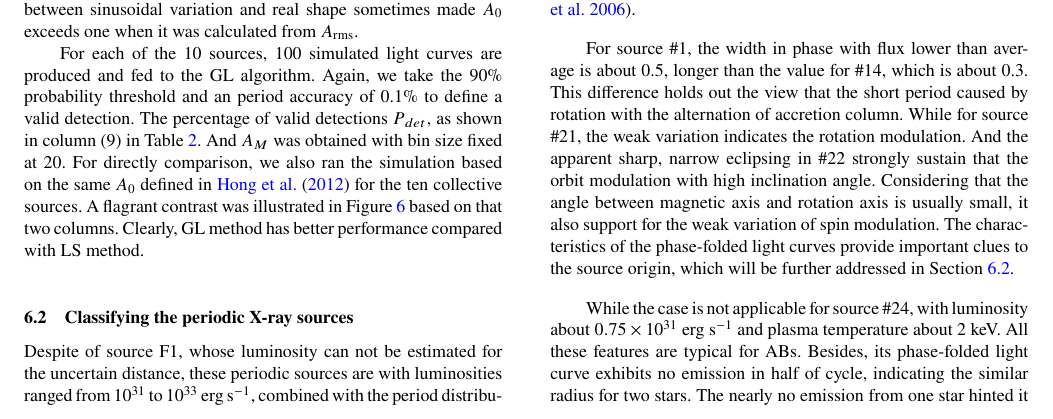
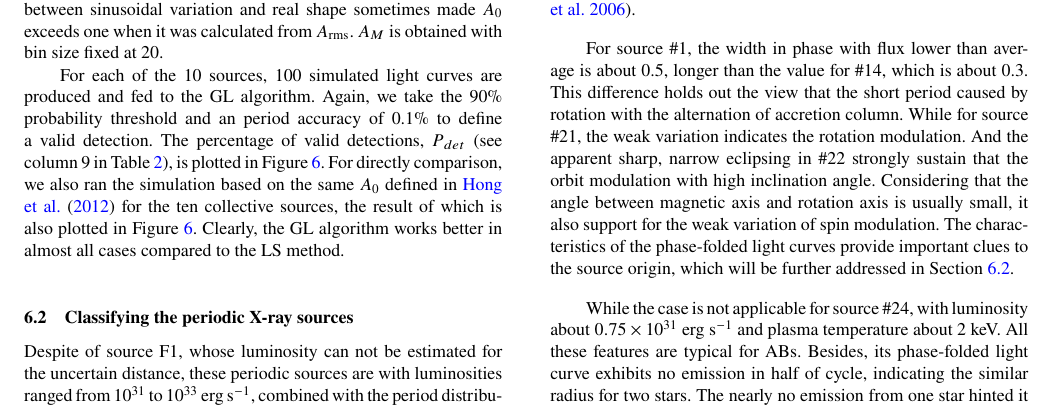
Before and after one commit to baotong6/MN_pCV, a LaTeX paper (sample63.tex): part of page 7 of 22, cut so that both start at the same text. Compiled offline with pdfLaTeX; a LaTeX package or settings file that is missing is left out.

Commit message:
Updates from Overleaf

```diff
--- a/sample63.tex
+++ b/sample63.tex
@@ -681,11 +681,12 @@ In \citet{2012ApJ...746..165H}, they got $A_0$ from $A_{\mathrm{rms}}$ depended
 %\end{equation}
 %\end{subequations}
 %where equation \ref{Arms} only works for sinusoidal modulations. N and B represent the total counts in source region and local background respectively. $t_{j}$ and $\phi\left(t_{j}\right)$ refer to the arrival time and phase of each photon. $Z_{1}^{2}$ is the classical Rayleigh statistic method \citep{1983A&A...128..245B,2003ApJ...599..465M}.
-Though $A_{M}$ depends on the bin size of phase-folded light curve, we still prefer it rather than $A_{rms}$ to get the amplitude, i.e, $A_0$, since the deviation between sinusoidal variation and real shape sometimes made $A_{0}$ exceeds one when it was calculated from $A_{\mathrm{rms}}$.
+Though $A_{M}$ depends on the bin size of phase-folded light curve, we still prefer it rather than $A_{rms}$ to get the amplitude, i.e, $A_0$, since the deviation between sinusoidal variation and real shape sometimes made $A_{0}$ exceeds one when it was calculated from $A_{\mathrm{rms}}$. $A_{M}$ is obtained with bin size fixed at 20.
 
 For each of the 10 sources, 100 simulated light curves are produced and fed to the GL algorithm.
-Again, we take the 90\% probability threshold and an period accuracy of 0.1\% to define a valid detection. The percentage of valid detections $P_{det}$, as shown in column (9) in Table \ref{tab:src}. And $A_{M}$ was obtained with bin size fixed at 20. For directly comparison, we also ran the simulation based on the same $A_{0}$ defined in \citet{2012ApJ...746..165H} for the ten collective sources. A flagrant contrast was illustrated in Figure \ref{fig:com} based on that two columns.
-Clearly, GL method has better performance compared with LS method.
+Again, we take the 90\% probability threshold and an period accuracy of 0.1\% to define a valid detection. The percentage of valid detections, $P_{det}$ (see column 9 in Table \ref{tab:src}), is plotted in Figure \ref{fig:com}.
+For directly comparison, we also ran the simulation based on the same $A_{0}$ defined in \citet{2012ApJ...746..165H} for the ten collective sources, the result of which is also plotted in Figure \ref{fig:com}.
+Clearly, the GL algorithm works better in almost all cases compared to the LS method.
 
 %The improvement on detecting efficiency and data usage brought more periodic signals than \cite{2012ApJ...746..165H}. Additionally, we operated the simulation not only for sinusoidal variation, but also for eclipsing models to describe the dip in orbital modulation. Combining the simulation results and more than twice the sample, we were allowed to discuss the source properties and the distribution of CVs in galactic bulge region on a better level.
 
```
Also changed, not shown: sample63.tex (4 more changed lines).
